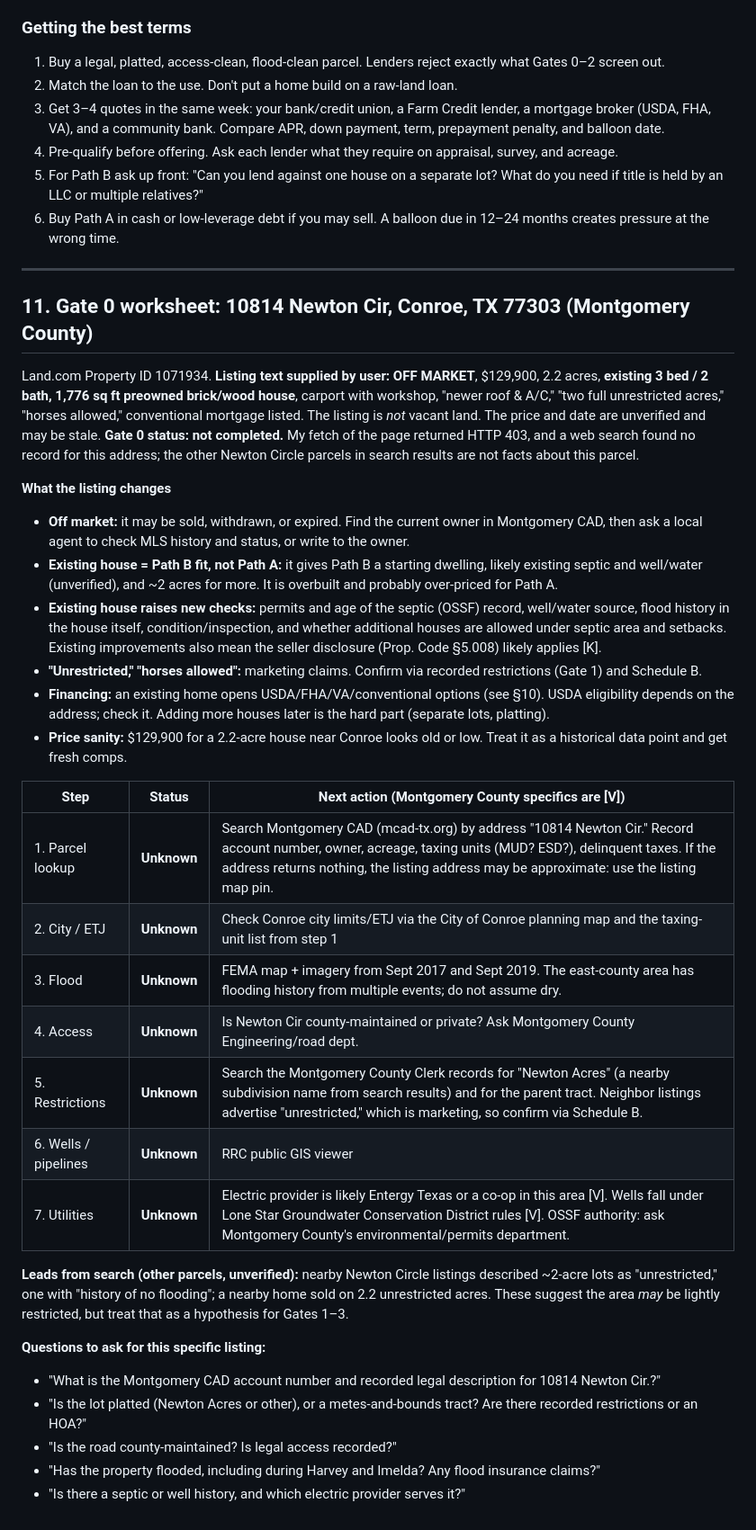
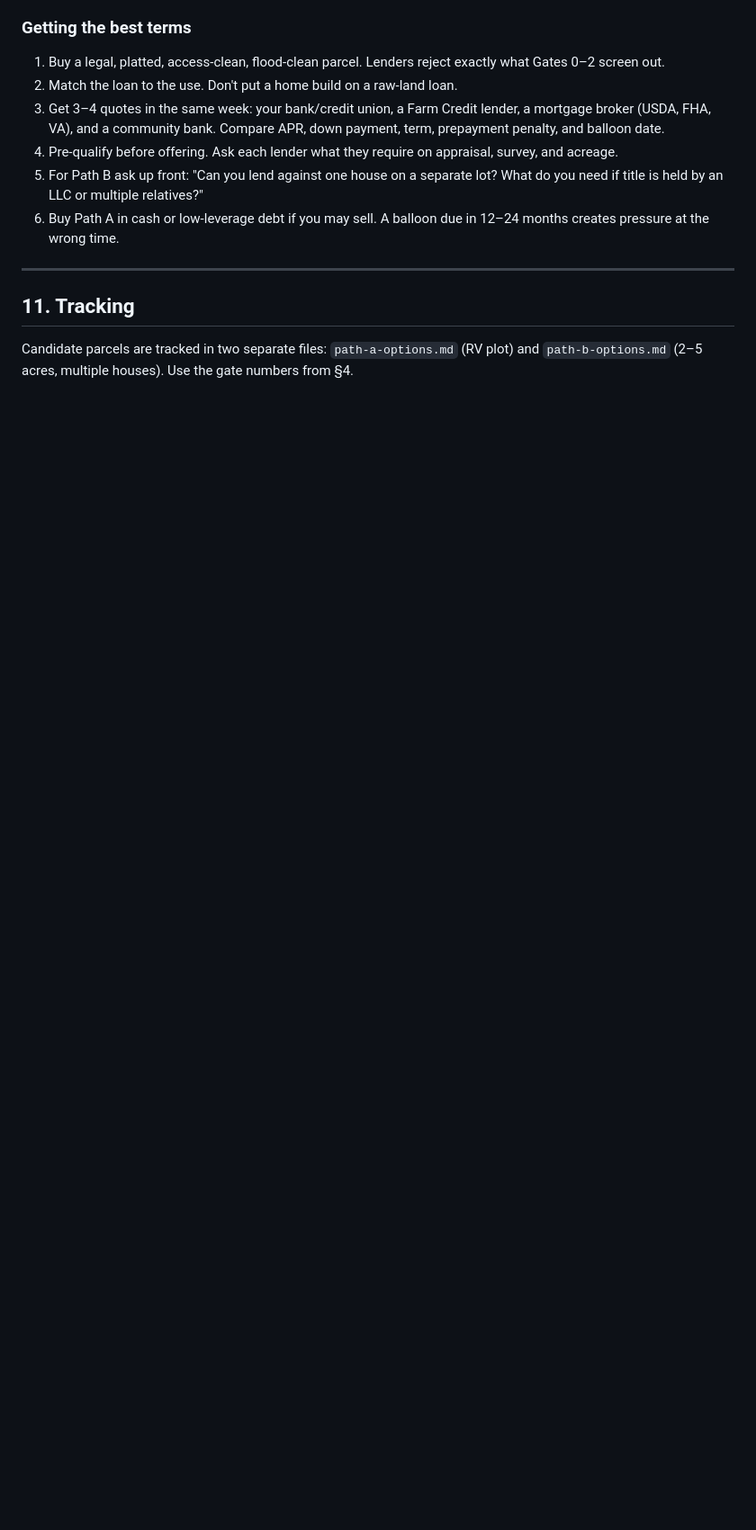
Before and after one commit to seanbarnett/seanbarnett, a Markdown page: land-purchase-guide.md, the part around the change. Shown at 90% size. GitHub-like rendering; blank space fills up the shorter version.

Commit message:
Remove test listing; add separate Path A and Path B option trackers
Co-Authored-By: Claude Sonnet 5.5 <noreply@anthropic.com>
Claude-Session: https://claude.ai/code/session_012BkSpd2fTRCxnFD3FX3rhz

```diff
--- a/land-purchase-guide.md
+++ b/land-purchase-guide.md
@@ -277,32 +277,5 @@ Rates, limits, and eligibility change. Treat this as structure and get written q
 
 ---
 
-## 11. Gate 0 worksheet: 10814 Newton Cir, Conroe, TX 77303 (Montgomery County)
-Land.com Property ID 1071934. **Listing text supplied by user:** **OFF MARKET**, $129,900, 2.2 acres, **existing 3 bed / 2 bath, 1,776 sq ft preowned brick/wood house**, carport with workshop, "newer roof & A/C," "two full unrestricted acres," "horses allowed," conventional mortgage listed. The listing is *not* vacant land. The price and date are unverified and may be stale. **Gate 0 status: not completed.** My fetch of the page returned HTTP 403, and a web search found no record for this address; the other Newton Circle parcels in search results are not facts about this parcel.
-
-**What the listing changes**
-- **Off market:** it may be sold, withdrawn, or expired. Find the current owner in Montgomery CAD, then ask a local agent to check MLS history and status, or write to the owner.
-- **Existing house = Path B fit, not Path A:** it gives Path B a starting dwelling, likely existing septic and well/water (unverified), and ~2 acres for more. It is overbuilt and probably over-priced for Path A.
-- **Existing house raises new checks:** permits and age of the septic (OSSF) record, well/water source, flood history in the house itself, condition/inspection, and whether additional houses are allowed under septic area and setbacks. Existing improvements also mean the seller disclosure (Prop. Code §5.008) likely applies [K].
-- **"Unrestricted," "horses allowed":** marketing claims. Confirm via recorded restrictions (Gate 1) and Schedule B.
-- **Financing:** an existing home opens USDA/FHA/VA/conventional options (see §10). USDA eligibility depends on the address; check it. Adding more houses later is the hard part (separate lots, platting).
-- **Price sanity:** $129,900 for a 2.2-acre house near Conroe looks old or low. Treat it as a historical data point and get fresh comps.
-
-| Step | Status | Next action (Montgomery County specifics are [V]) |
-|---|---|---|
-| 1. Parcel lookup | **Unknown** | Search Montgomery CAD (mcad-tx.org) by address "10814 Newton Cir." Record account number, owner, acreage, taxing units (MUD? ESD?), delinquent taxes. If the address returns nothing, the listing address may be approximate: use the listing map pin. |
-| 2. City / ETJ | **Unknown** | Check Conroe city limits/ETJ via the City of Conroe planning map and the taxing-unit list from step 1 |
-| 3. Flood | **Unknown** | FEMA map + imagery from Sept 2017 and Sept 2019. The east-county area has flooding history from multiple events; do not assume dry. |
-| 4. Access | **Unknown** | Is Newton Cir county-maintained or private? Ask Montgomery County Engineering/road dept. |
-| 5. Restrictions | **Unknown** | Search the Montgomery County Clerk records for "Newton Acres" (a nearby subdivision name from search results) and for the parent tract. Neighbor listings advertise "unrestricted," which is marketing, so confirm via Schedule B. |
-| 6. Wells / pipelines | **Unknown** | RRC public GIS viewer |
-| 7. Utilities | **Unknown** | Electric provider is likely Entergy Texas or a co-op in this area [V]. Wells fall under Lone Star Groundwater Conservation District rules [V]. OSSF authority: ask Montgomery County's environmental/permits department. |
-
-**Leads from search (other parcels, unverified):** nearby Newton Circle listings described ~2-acre lots as "unrestricted," one with "history of no flooding"; a nearby home sold on 2.2 unrestricted acres. These suggest the area *may* be lightly restricted, but treat that as a hypothesis for Gates 1–3.
-
-**Questions to ask for this specific listing:**
-- "What is the Montgomery CAD account number and recorded legal description for 10814 Newton Cir.?"
-- "Is the lot platted (Newton Acres or other), or a metes-and-bounds tract? Are there recorded restrictions or an HOA?"
-- "Is the road county-maintained? Is legal access recorded?"
-- "Has the property flooded, including during Harvey and Imelda? Any flood insurance claims?"
-- "Is there a septic or well history, and which electric provider serves it?"
+## 11. Tracking
+Candidate parcels are tracked in two separate files: `path-a-options.md` (RV plot) and `path-b-options.md` (2–5 acres, multiple houses). Use the gate numbers from §4.
```
Also changed, not shown: path-a-options.md (added, +21 -0 lines), path-b-options.md (added, +23 -0 lines).
